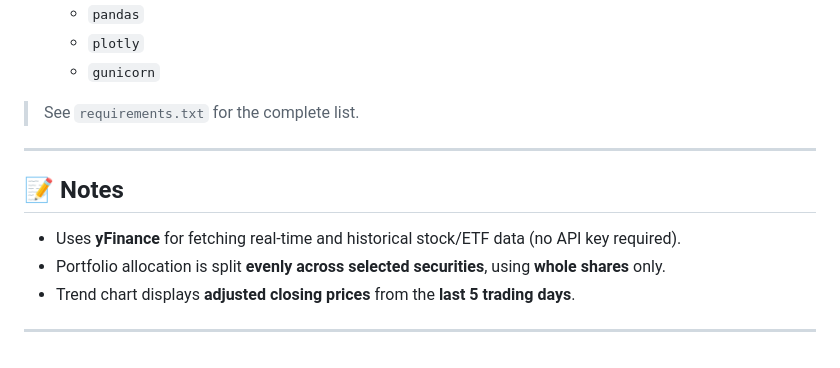
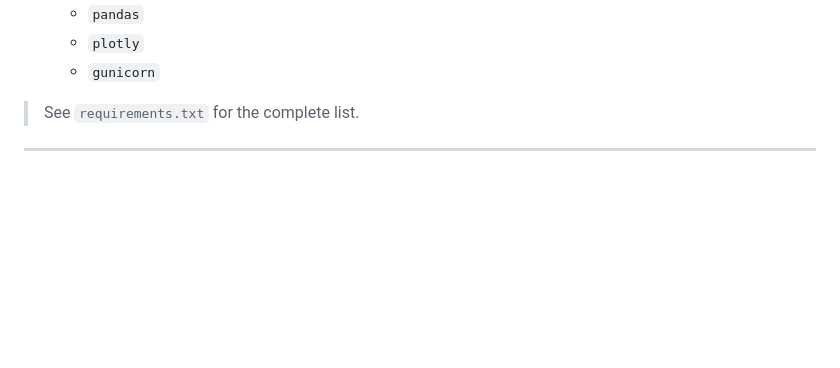
Before and after one commit to RaviTejaGattu1/FinPortfolioAdvisor, a Markdown page: README.md, the part around the change. Drawn GitHub-style; blank space fills up the shorter version.

```diff
--- a/README.md
+++ b/README.md
@@ -170,11 +170,3 @@ https://github.com/user-attachments/assets/ab723303-968a-4f8a-8155-f24acc0e1de2
 > See `requirements.txt` for the complete list.
 
 ---
-
-## 📝 Notes
-
-- Uses **yFinance** for fetching real-time and historical stock/ETF data (no API key required).
-- Portfolio allocation is split **evenly across selected securities**, using **whole shares** only.
-- Trend chart displays **adjusted closing prices** from the **last 5 trading days**.
-
----
```
